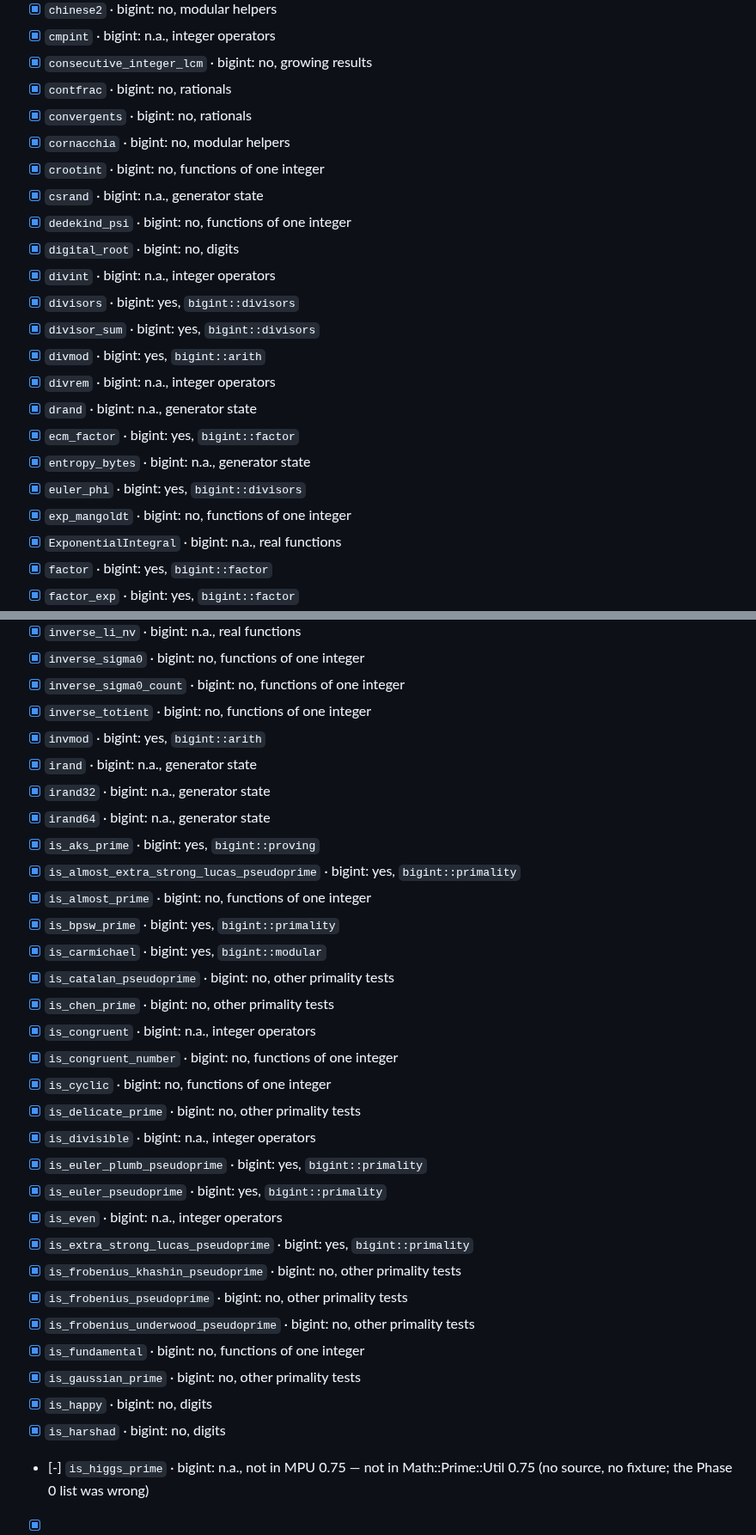
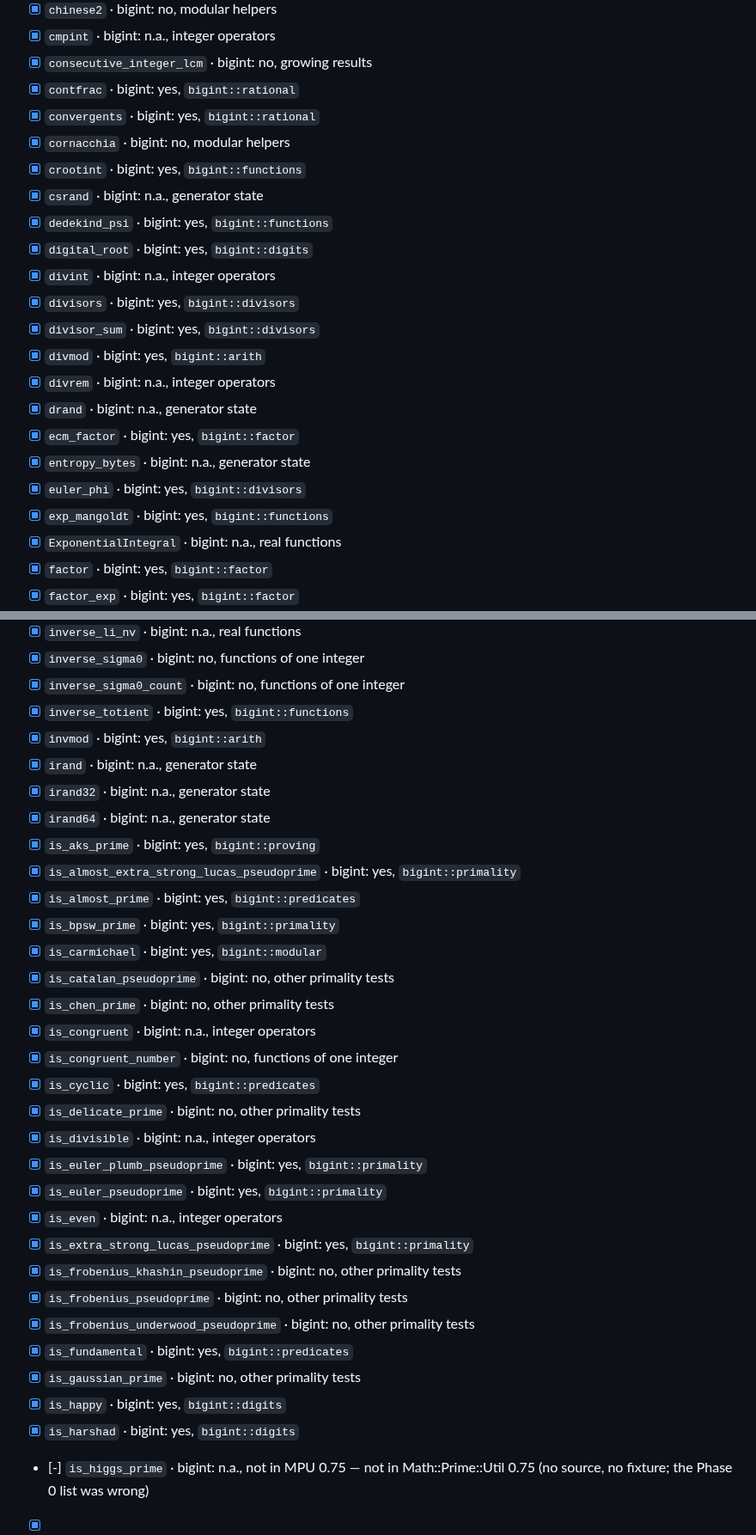
Before and after one commit to justanyone/math-prime-util, a Markdown page: STATUS.md, 2 parts joined by grey strips. Shown at 86% size. GitHub-like rendering.

Commit message:
STATUS.md: ticks regenerated by mpu_watch
Co-Authored-By: Claude Sonnet 5.5 <noreply@anthropic.com>

```diff
--- a/STATUS.md
+++ b/STATUS.md
@@ -52,13 +52,13 @@ BigUint field: 82 yes, 258 no, 88 n.a. (reasons: [docs/bigint-coverage.md](docs/
 - [x] `chinese2` · bigint: no, modular helpers
 - [x] `cmpint` · bigint: n.a., integer operators
 - [x] `consecutive_integer_lcm` · bigint: no, growing results
-- [x] `contfrac` · bigint: no, rationals
-- [x] `convergents` · bigint: no, rationals
+- [x] `contfrac` · bigint: yes, `bigint::rational`
+- [x] `convergents` · bigint: yes, `bigint::rational`
 - [x] `cornacchia` · bigint: no, modular helpers
-- [x] `crootint` · bigint: no, functions of one integer
+- [x] `crootint` · bigint: yes, `bigint::functions`
 - [x] `csrand` · bigint: n.a., generator state
-- [x] `dedekind_psi` · bigint: no, functions of one integer
-- [x] `digital_root` · bigint: no, digits
+- [x] `dedekind_psi` · bigint: yes, `bigint::functions`
+- [x] `digital_root` · bigint: yes, `bigint::digits`
 - [x] `divint` · bigint: n.a., integer operators
 - [x] `divisors` · bigint: yes, `bigint::divisors`
 - [x] `divisor_sum` · bigint: yes, `bigint::divisors`
@@ -68,7 +68,7 @@ BigUint field: 82 yes, 258 no, 88 n.a. (reasons: [docs/bigint-coverage.md](docs/
 - [x] `ecm_factor` · bigint: yes, `bigint::factor`
 - [x] `entropy_bytes` · bigint: n.a., generator state
 - [x] `euler_phi` · bigint: yes, `bigint::divisors`
-- [x] `exp_mangoldt` · bigint: no, functions of one integer
+- [x] `exp_mangoldt` · bigint: yes, `bigint::functions`
 - [x] `ExponentialIntegral` · bigint: n.a., real functions
 - [x] `factor` · bigint: yes, `bigint::factor`
 - [x] `factor_exp` · bigint: yes, `bigint::factor`
@@ -116,21 +116,21 @@ BigUint field: 82 yes, 258 no, 88 n.a. (reasons: [docs/bigint-coverage.md](docs/
 - [x] `inverse_li_nv` · bigint: n.a., real functions
 - [x] `inverse_sigma0` · bigint: no, functions of one integer
 - [x] `inverse_sigma0_count` · bigint: no, functions of one integer
-- [x] `inverse_totient` · bigint: no, functions of one integer
+- [x] `inverse_totient` · bigint: yes, `bigint::functions`
 - [x] `invmod` · bigint: yes, `bigint::arith`
 - [x] `irand` · bigint: n.a., generator state
 - [x] `irand32` · bigint: n.a., generator state
 - [x] `irand64` · bigint: n.a., generator state
 - [x] `is_aks_prime` · bigint: yes, `bigint::proving`
 - [x] `is_almost_extra_strong_lucas_pseudoprime` · bigint: yes, `bigint::primality`
-- [x] `is_almost_prime` · bigint: no, functions of one integer
+- [x] `is_almost_prime` · bigint: yes, `bigint::predicates`
 - [x] `is_bpsw_prime` · bigint: yes, `bigint::primality`
 - [x] `is_carmichael` · bigint: yes, `bigint::modular`
 - [x] `is_catalan_pseudoprime` · bigint: no, other primality tests
 - [x] `is_chen_prime` · bigint: no, other primality tests
 - [x] `is_congruent` · bigint: n.a., integer operators
 - [x] `is_congruent_number` · bigint: no, functions of one integer
-- [x] `is_cyclic` · bigint: no, functions of one integer
+- [x] `is_cyclic` · bigint: yes, `bigint::predicates`
 - [x] `is_delicate_prime` · bigint: no, other primality tests
 - [x] `is_divisible` · bigint: n.a., integer operators
 - [x] `is_euler_plumb_pseudoprime` · bigint: yes, `bigint::primality`
@@ -140,10 +140,10 @@ BigUint field: 82 yes, 258 no, 88 n.a. (reasons: [docs/bigint-coverage.md](docs/
 - [x] `is_frobenius_khashin_pseudoprime` · bigint: no, other primality tests
 - [x] `is_frobenius_pseudoprime` · bigint: no, other primality tests
 - [x] `is_frobenius_underwood_pseudoprime` · bigint: no, other primality tests
-- [x] `is_fundamental` · bigint: no, functions of one integer
+- [x] `is_fundamental` · bigint: yes, `bigint::predicates`
 - [x] `is_gaussian_prime` · bigint: no, other primality tests
-- [x] `is_happy` · bigint: no, digits
-- [x] `is_harshad` · bigint: no, digits
+- [x] `is_happy` · bigint: yes, `bigint::digits`
+- [x] `is_harshad` · bigint: yes, `bigint::digits`
 - [-] `is_higgs_prime` · bigint: n.a., not in MPU 0.75 — not in Math::Prime::Util 0.75 (no source, no fixture; the Phase 0 list was wrong)
 - [x] `is_lucas_pseudoprime` · bigint: yes, `bigint::primality`
 - [x] `is_lucky` · bigint: no, prime families, counts and sums
```
Also changed, not shown: other parts of STATUS.md (+43 -43 lines).
